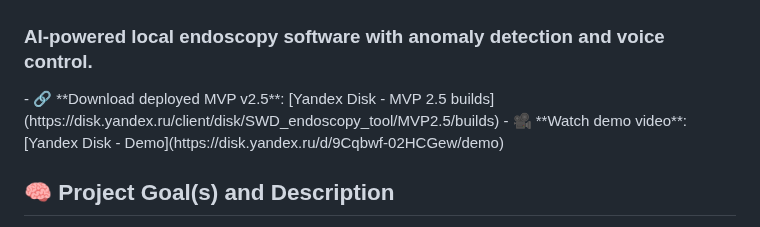
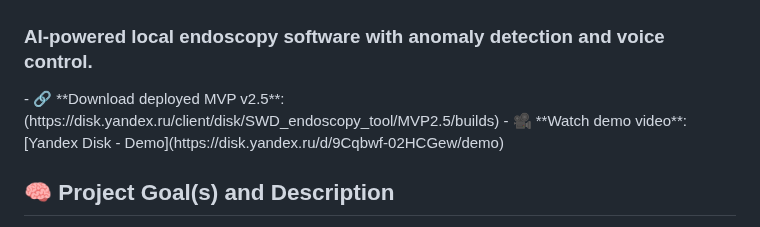
Before and after one commit to Kazualov/endoscopy_tool, a Markdown page: README.md, the part around the change. Drawn GitHub-style.

```diff
--- a/README.md
+++ b/README.md
@@ -9,7 +9,7 @@
 <h3 align="left">
   AI-powered local endoscopy software with anomaly detection and voice control.
   </h3>
-  - 🔗 **Download deployed MVP v2.5**: [Yandex Disk - MVP 2.5 builds](https://disk.yandex.ru/client/disk/SWD_endoscopy_tool/MVP2.5/builds)
+  - 🔗 **Download deployed MVP v2.5**: (https://disk.yandex.ru/client/disk/SWD_endoscopy_tool/MVP2.5/builds)
   - 🎥 **Watch demo video**: [Yandex Disk - Demo](https://disk.yandex.ru/d/9Cqbwf-02HCGew/demo)
 
 
```
